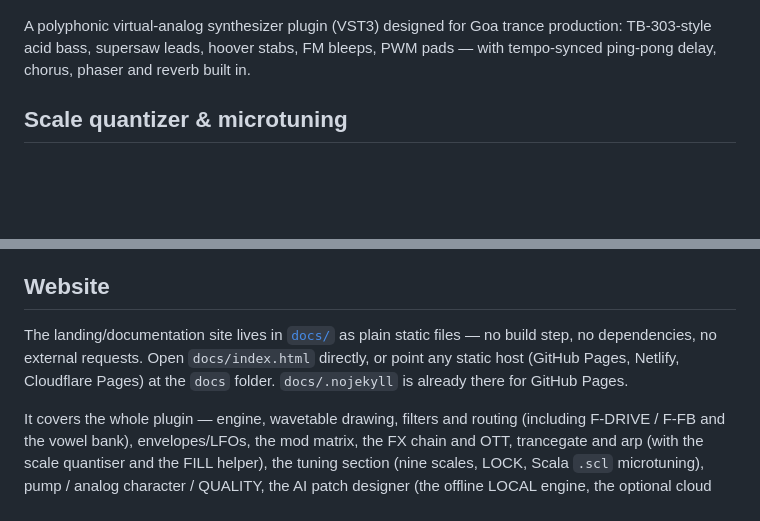
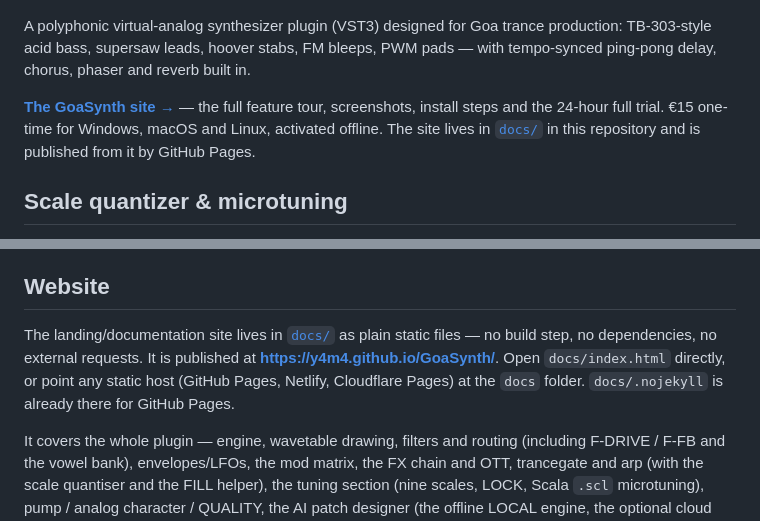
Before and after one commit to DakaGoa/GoaSynth, a Markdown page: README.md, 2 parts joined by grey strips. GitHub-like rendering; blank space fills up the shorter version.

Commit message:
Link the live site from the README, which is the page Google already crawls
Searching the index finds the GitHub repository and the raw docs/index.html
source view, and nothing on y4m4.github.io at all. Part of that is age - the
Pages site is new and has no inbound links - but the README is crawled, and it
mentioned the site's address only in prose about canonical links, so a
crawler reading this repository had nothing to follow. A real link from a
crawled page is the cheapest discovery there is.

🤖 Generated with Codebuff
Co-Authored-By: Codebuff <noreply@codebuff.com>

```diff
--- a/README.md
+++ b/README.md
@@ -5,6 +5,11 @@
 A polyphonic virtual-analog synthesizer plugin (VST3) designed for Goa trance
 production: TB-303-style acid bass, supersaw leads, hoover stabs, FM bleeps,
 PWM pads — with tempo-synced ping-pong delay, chorus, phaser and reverb built in.
+
+**[The GoaSynth site →](https://y4m4.github.io/GoaSynth/)** — the full feature
+tour, screenshots, install steps and the 24-hour full trial. €15 one-time for
+Windows, macOS and Linux, activated offline. The site lives in [`docs/`](docs/)
+in this repository and is published from it by GitHub Pages.
 
 ## Scale quantizer & microtuning
 The arp sequencer (and, with **LOCK**, live playing) snaps into one of nine
@@ -361,9 +366,9 @@ containing `.goapreset` files — so it's easy to email, torrent or archive.
 ## Website
 
 The landing/documentation site lives in [`docs/`](docs/) as plain static files — no build step,
-no dependencies, no external requests. Open `docs/index.html` directly, or point any static host
-(GitHub Pages, Netlify, Cloudflare Pages) at the `docs` folder. `docs/.nojekyll` is already there
-for GitHub Pages.
+no dependencies, no external requests. It is published at **https://y4m4.github.io/GoaSynth/**.
+Open `docs/index.html` directly, or point any static host (GitHub Pages, Netlify, Cloudflare Pages)
+at the `docs` folder. `docs/.nojekyll` is already there for GitHub Pages.
 
 It covers the whole plugin — engine, wavetable drawing, filters and routing (including F-DRIVE /
 F-FB and the vowel bank), envelopes/LFOs, the mod matrix, the FX chain and OTT, trancegate and arp
```
